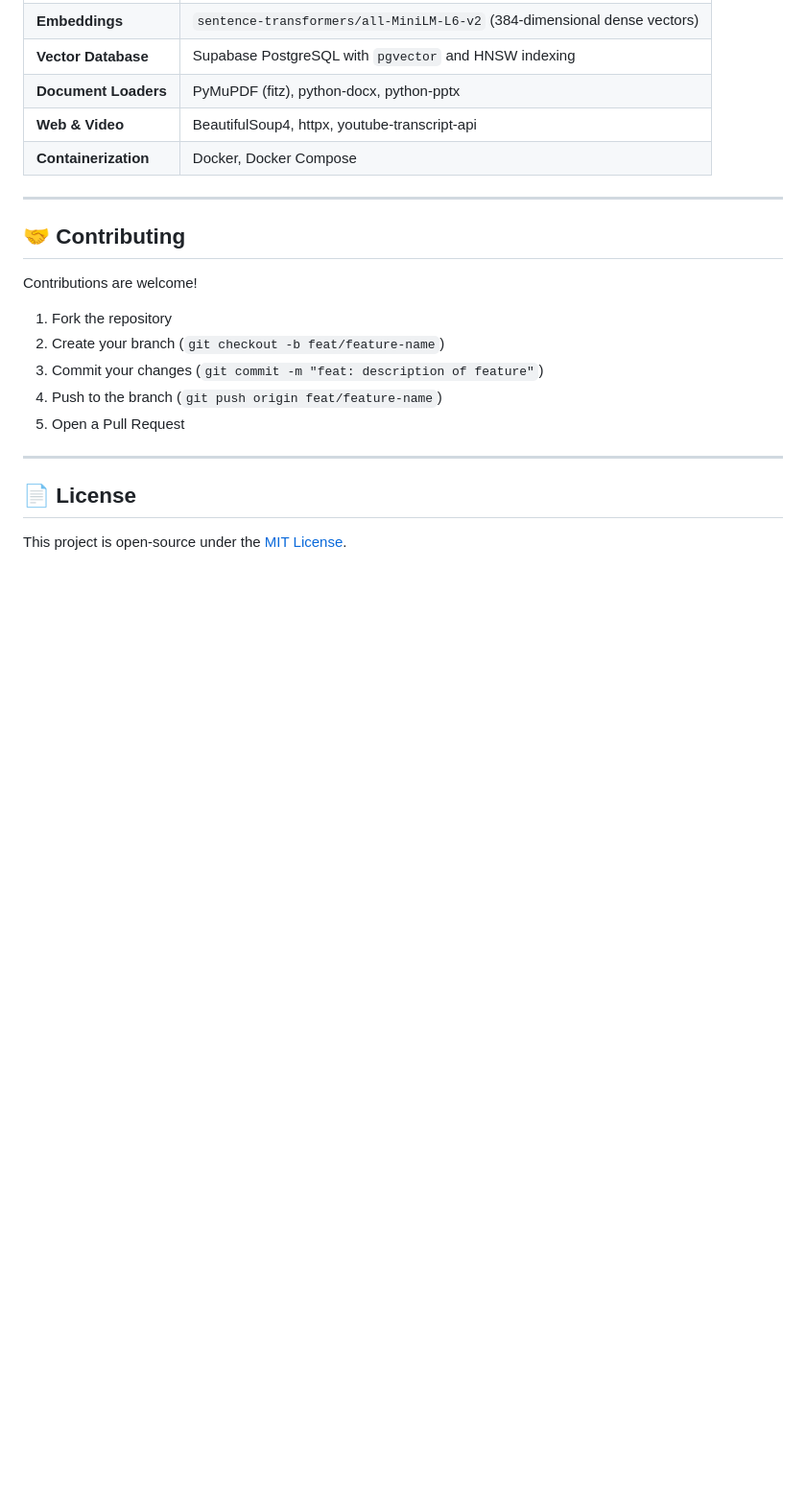
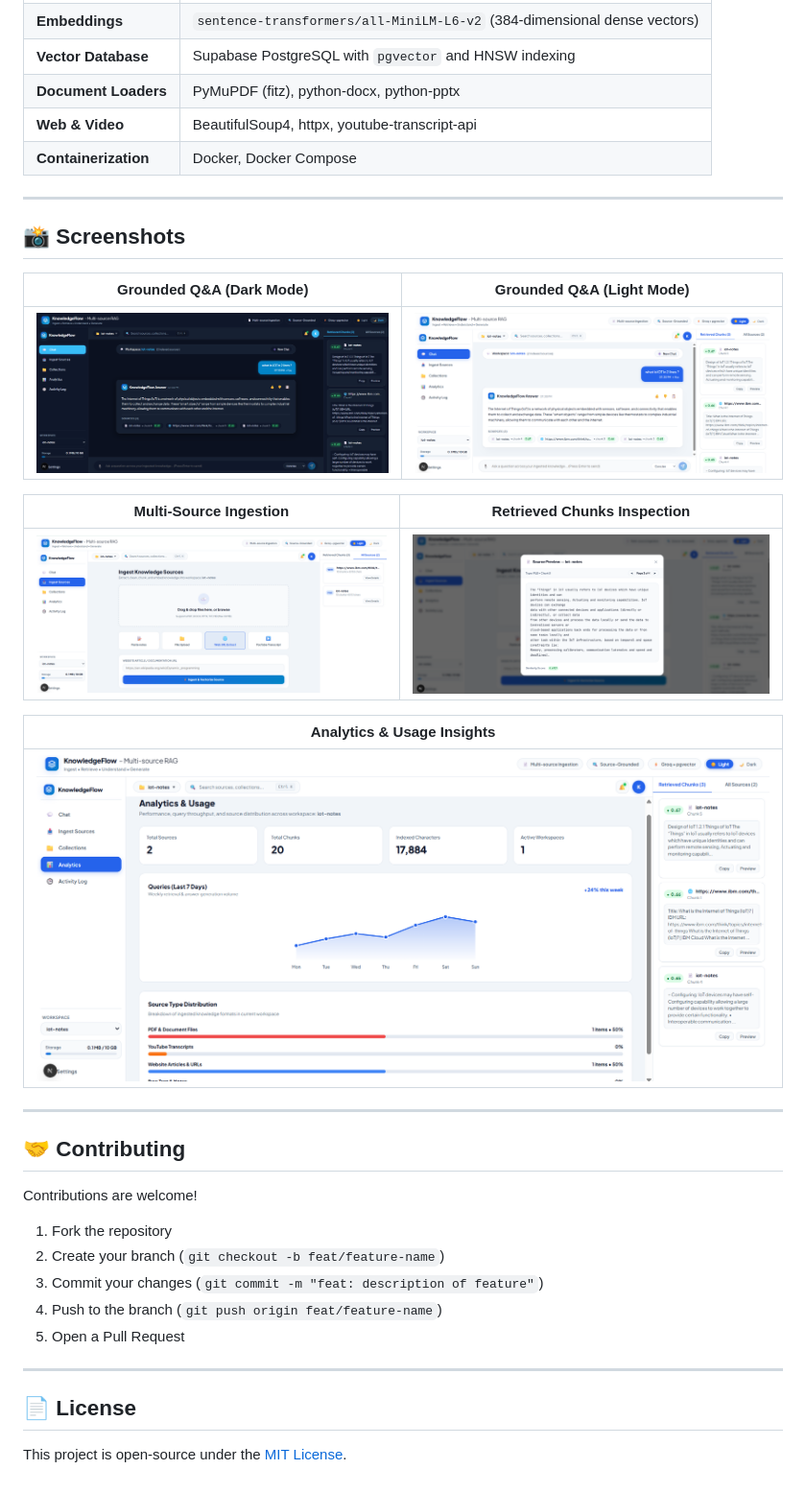
Before and after one commit to Chethan13032005/KnowledgeFlow, a Markdown page: README.md, the part around the change. Shown at 96% size. Rendered like a GitHub page; pictures changed too: assets/screenshots/analytics_&_usage_page.png (added), assets/screenshots/ingest_sources_page.png (added), assets/screenshots/rag_working_dark-mode.png (added); blank space fills up the shorter version.

Commit message:
docs: add application screenshots to assets and update README preview

```diff
--- a/README.md
+++ b/README.md
@@ -264,6 +264,22 @@ docker-compose up --build -d
 
 ---
 
+## 📸 Screenshots
+
+| Grounded Q&A (Dark Mode) | Grounded Q&A (Light Mode) |
+|:---:|:---:|
+| ![KnowledgeFlow Dark Mode](assets/screenshots/rag_working_dark-mode.png) | ![KnowledgeFlow Light Mode](assets/screenshots/rag_working_light-mode.png) |
+
+| Multi-Source Ingestion | Retrieved Chunks Inspection |
+|:---:|:---:|
+| ![Ingest Sources](assets/screenshots/ingest_sources_page.png) | ![Retrieved Chunk Preview](assets/screenshots/retirieved_chunk_preview.png) |
+
+| Analytics & Usage Insights |
+|:---:|
+| ![Analytics & Usage](assets/screenshots/analytics_&_usage_page.png) |
+
+---
+
 ## 🤝 Contributing
 
 Contributions are welcome!
```
Also changed, not shown: 2 other files.
